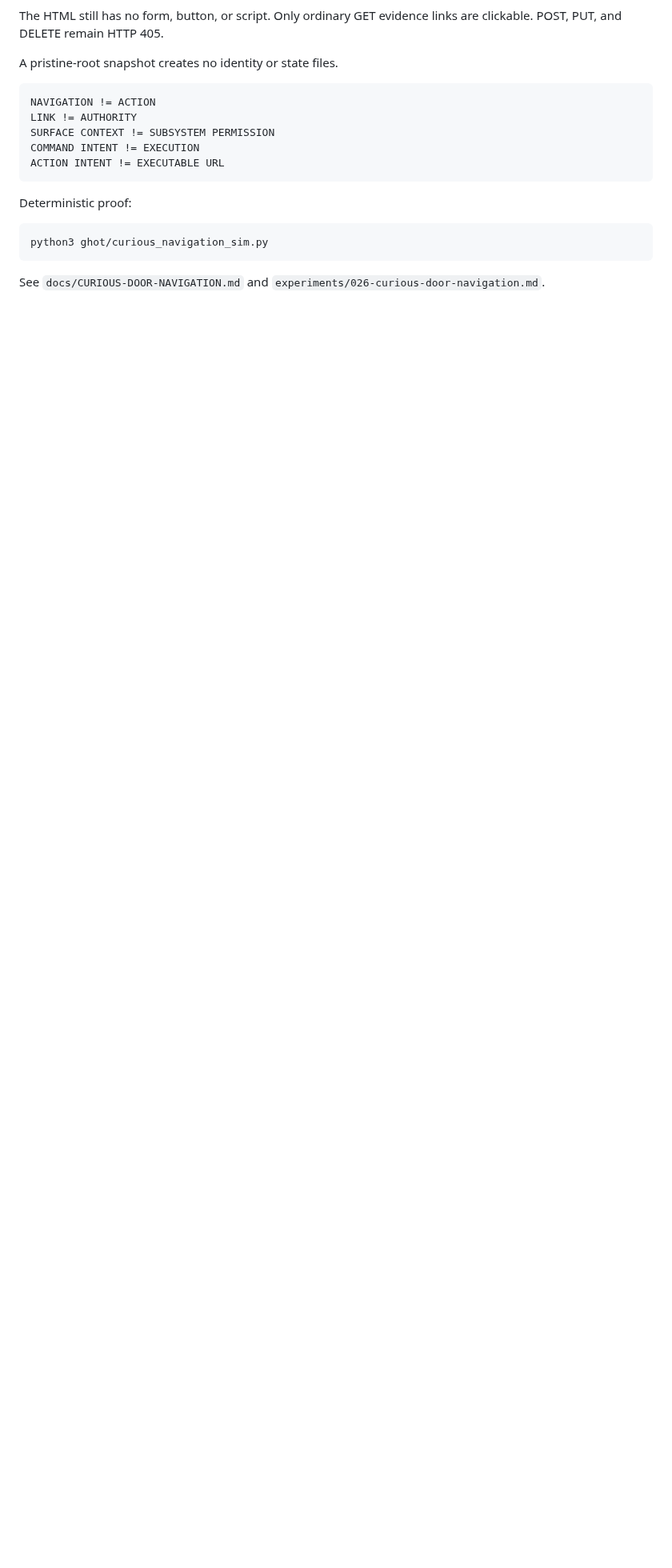
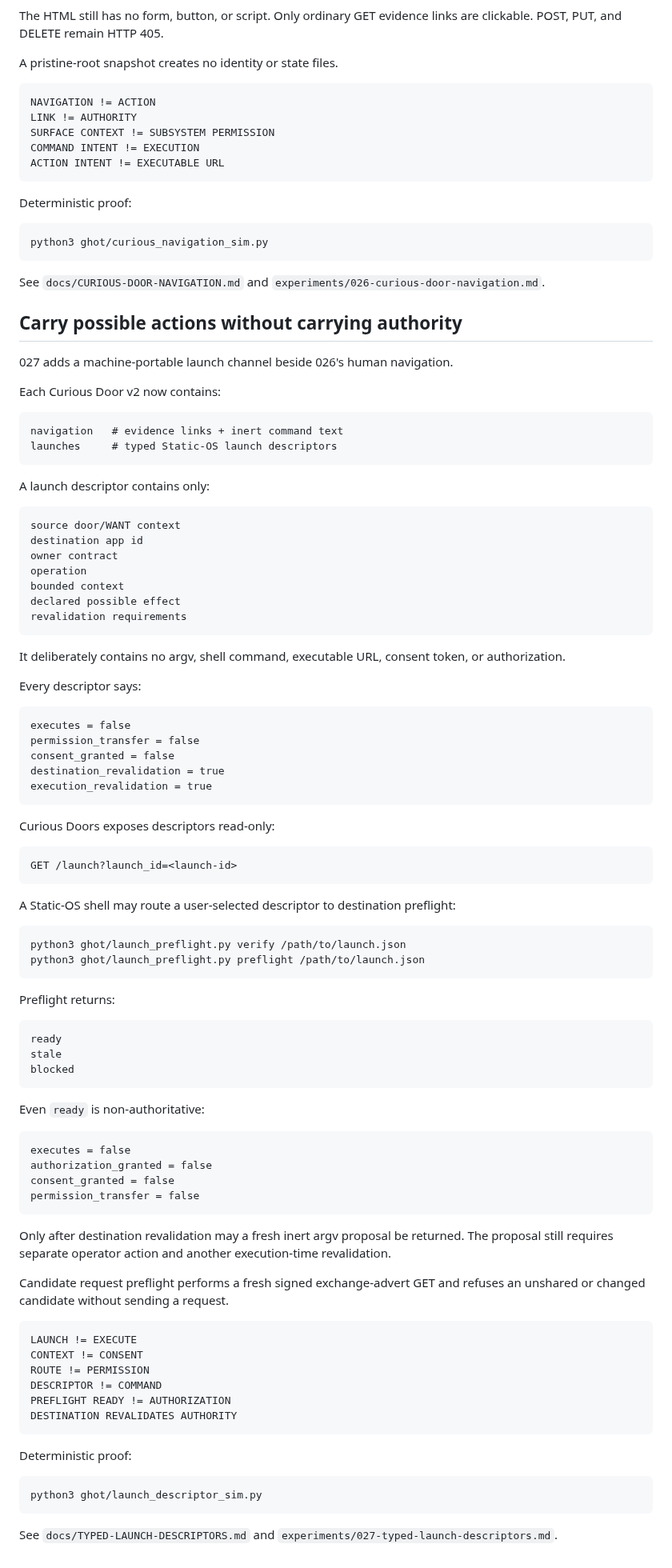
Before and after one commit to the-static-collective/GHoT, a Markdown page: README.md, the part around the change. Shown at 80% size. Drawn GitHub-style; blank space fills up the shorter version.

Commit message:
027: document typed Static-OS launch workflow

````diff
--- a/README.md
+++ b/README.md
@@ -1418,3 +1418,95 @@ python3 ghot/curious_navigation_sim.py
 
 See `docs/CURIOUS-DOOR-NAVIGATION.md` and
 `experiments/026-curious-door-navigation.md`.
+
+
+## Carry possible actions without carrying authority
+
+027 adds a machine-portable launch channel beside 026's human navigation.
+
+Each Curious Door v2 now contains:
+
+```text
+navigation   # evidence links + inert command text
+launches     # typed Static-OS launch descriptors
+```
+
+A launch descriptor contains only:
+
+```text
+source door/WANT context
+destination app id
+owner contract
+operation
+bounded context
+declared possible effect
+revalidation requirements
+```
+
+It deliberately contains no argv, shell command, executable URL, consent token,
+or authorization.
+
+Every descriptor says:
+
+```text
+executes = false
+permission_transfer = false
+consent_granted = false
+destination_revalidation = true
+execution_revalidation = true
+```
+
+Curious Doors exposes descriptors read-only:
+
+```text
+GET /launch?launch_id=<launch-id>
+```
+
+A Static-OS shell may route a user-selected descriptor to destination preflight:
+
+```bash
+python3 ghot/launch_preflight.py verify /path/to/launch.json
+python3 ghot/launch_preflight.py preflight /path/to/launch.json
+```
+
+Preflight returns:
+
+```text
+ready
+stale
+blocked
+```
+
+Even `ready` is non-authoritative:
+
+```text
+executes = false
+authorization_granted = false
+consent_granted = false
+permission_transfer = false
+```
+
+Only after destination revalidation may a fresh inert argv proposal be returned.
+The proposal still requires separate operator action and another execution-time
+revalidation.
+
+Candidate request preflight performs a fresh signed exchange-advert GET and
+refuses an unshared or changed candidate without sending a request.
+
+```text
+LAUNCH != EXECUTE
+CONTEXT != CONSENT
+ROUTE != PERMISSION
+DESCRIPTOR != COMMAND
+PREFLIGHT READY != AUTHORIZATION
+DESTINATION REVALIDATES AUTHORITY
+```
+
+Deterministic proof:
+
+```bash
+python3 ghot/launch_descriptor_sim.py
+```
+
+See `docs/TYPED-LAUNCH-DESCRIPTORS.md` and
+`experiments/027-typed-launch-descriptors.md`.
````
